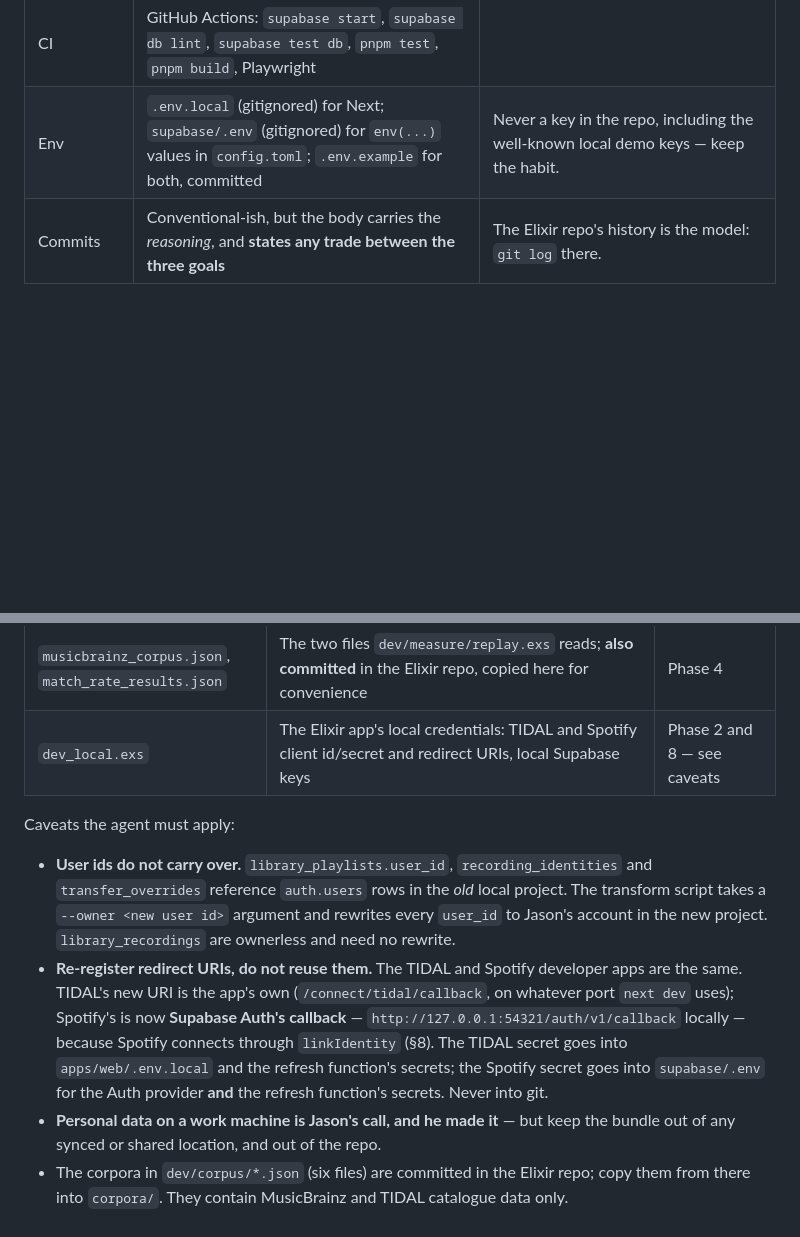
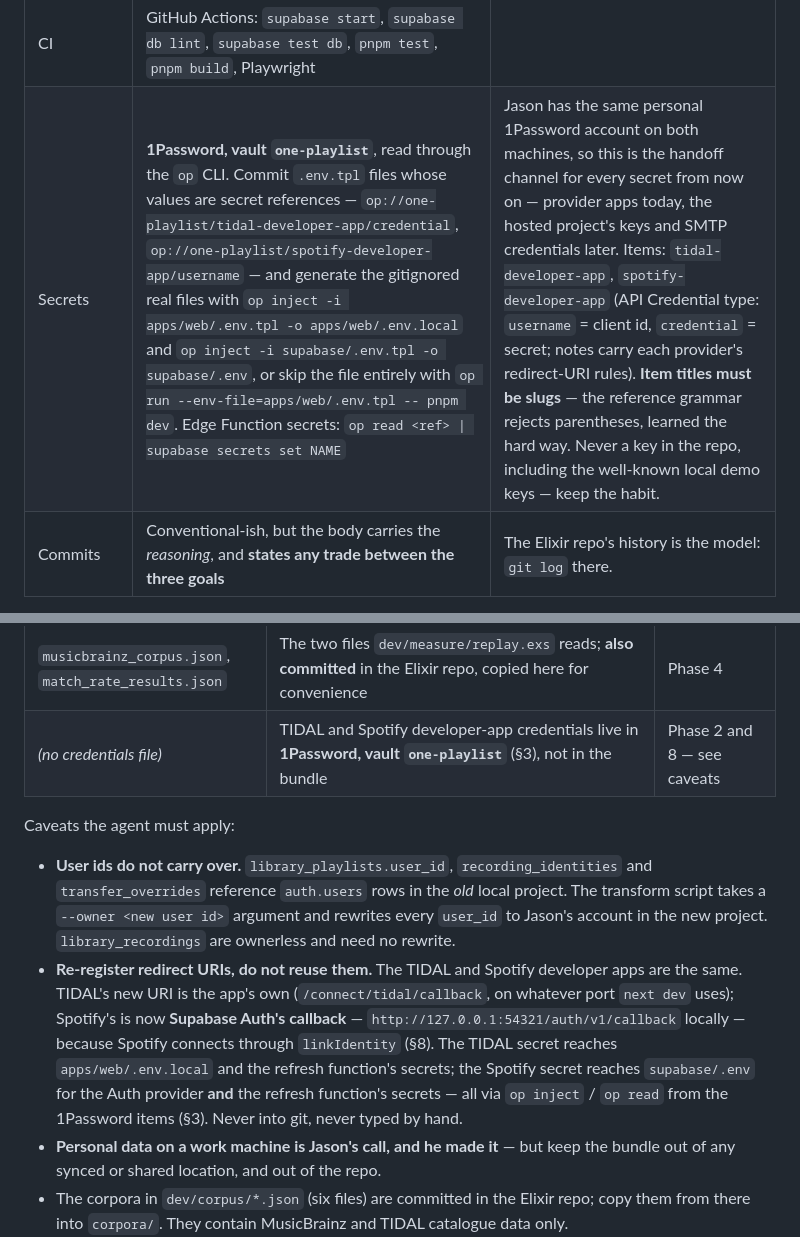
Before and after one commit to jvoegele/one_playlist, a Markdown page: docs/port-plan.md, 2 parts joined by grey strips. Rendered like a GitHub page; blank space fills up the shorter version.

Commit message:
Hand secrets over through 1Password, not a file
The TIDAL and Spotify developer-app credentials now live in a 1Password
vault, one-playlist, as API Credential items (tidal-developer-app,
spotify-developer-app) — Jason has the same personal account on both
machines, so the vault is the handoff channel for every secret from here
on, and the plaintext dev_local.exs is gone from the handoff bundle. The
plan's tooling table says how the port consumes them: committed .env.tpl
files of op:// references, op inject or op run to materialise them, op read
piped into supabase secrets set for Edge Functions.

One lesson recorded in the table: item titles must be slugs. The first
titles carried parentheses, and 1Password's secret-reference grammar
rejects them — found by verifying that every reference resolved, printing
byte counts rather than values.

Co-Authored-By: Claude Fable 5.1 <noreply@anthropic.com>
Claude-Session: https://claude.ai/code/session_01GX6oRiX7Mk76DcgE1ZPNTU

```diff
--- a/docs/port-plan.md
+++ b/docs/port-plan.md
@@ -116,7 +116,7 @@ record why in the new repo's docs and change it once.
 | Edge Function tests | `deno test` inside `supabase/functions/`, plus integration tests that call `supabase functions serve` | |
 | E2E | **Playwright** against `supabase start` + `next dev`, reading sign-in email out of Mailpit's API (`http://127.0.0.1:54324/api/v1/search?query=to:"<addr>"`) — the Elixir suite already does this and it works | |
 | CI | GitHub Actions: `supabase start`, `supabase db lint`, `supabase test db`, `pnpm test`, `pnpm build`, Playwright | |
-| Env | `.env.local` (gitignored) for Next; `supabase/.env` (gitignored) for `env(...)` values in `config.toml`; `.env.example` for both, committed | Never a key in the repo, including the well-known local demo keys — keep the habit. |
+| Secrets | **1Password, vault `one-playlist`**, read through the `op` CLI. Commit `.env.tpl` files whose values are secret references — `op://one-playlist/tidal-developer-app/credential`, `op://one-playlist/spotify-developer-app/username` — and generate the gitignored real files with `op inject -i apps/web/.env.tpl -o apps/web/.env.local` and `op inject -i supabase/.env.tpl -o supabase/.env`, or skip the file entirely with `op run --env-file=apps/web/.env.tpl -- pnpm dev`. Edge Function secrets: `op read <ref> \| supabase secrets set NAME` | Jason has the same personal 1Password account on both machines, so this is the handoff channel for every secret from now on — provider apps today, the hosted project's keys and SMTP credentials later. Items: `tidal-developer-app`, `spotify-developer-app` (API Credential type: `username` = client id, `credential` = secret; notes carry each provider's redirect-URI rules). **Item titles must be slugs** — the reference grammar rejects parentheses, learned the hard way. Never a key in the repo, including the well-known local demo keys — keep the habit. |
 | Commits | Conventional-ish, but the body carries the *reasoning*, and **states any trade between the three goals** | The Elixir repo's history is the model: `git log` there. |
 
 Repository layout (a pnpm workspace so the pure core can be shared with Edge Functions — see
@@ -655,7 +655,7 @@ is read from it. Contents:
 | `library-schema.sql` | `pg_dump --schema-only` of the same seven tables — the *effective* Elixir schema, so the transform script has the column list without running Elixir | Phase 1 (§7), phase 3 |
 | `playlists/*.csv` | Seven Roon exports of Jason's playlists (one is 139 KB) | Phase 6: re-import through the new CSV importer |
 | `musicbrainz_corpus.json`, `match_rate_results.json` | The two files `dev/measure/replay.exs` reads; **also committed** in the Elixir repo, copied here for convenience | Phase 4 |
-| `dev_local.exs` | The Elixir app's local credentials: TIDAL and Spotify client id/secret and redirect URIs, local Supabase keys | Phase 2 and 8 — see caveats |
+| *(no credentials file)* | TIDAL and Spotify developer-app credentials live in **1Password, vault `one-playlist`** (§3), not in the bundle | Phase 2 and 8 — see caveats |
 
 Caveats the agent must apply:
 
@@ -667,9 +667,10 @@ Caveats the agent must apply:
     the same. TIDAL's new URI is the app's own (`/connect/tidal/callback`, on whatever port
     `next dev` uses); Spotify's is now **Supabase Auth's callback** —
     `http://127.0.0.1:54321/auth/v1/callback` locally — because Spotify connects through
-    `linkIdentity` (§8). The TIDAL secret goes into `apps/web/.env.local` and the refresh
-    function's secrets; the Spotify secret goes into `supabase/.env` for the Auth provider
-    **and** the refresh function's secrets. Never into git.
+    `linkIdentity` (§8). The TIDAL secret reaches `apps/web/.env.local` and the refresh
+    function's secrets; the Spotify secret reaches `supabase/.env` for the Auth provider
+    **and** the refresh function's secrets — all via `op inject` / `op read` from the
+    1Password items (§3). Never into git, never typed by hand.
   * **Personal data on a work machine is Jason's call, and he made it** — but keep the bundle
     out of any synced or shared location, and out of the repo.
   * The corpora in `dev/corpus/*.json` (six files) are committed in the Elixir repo; copy them
```
